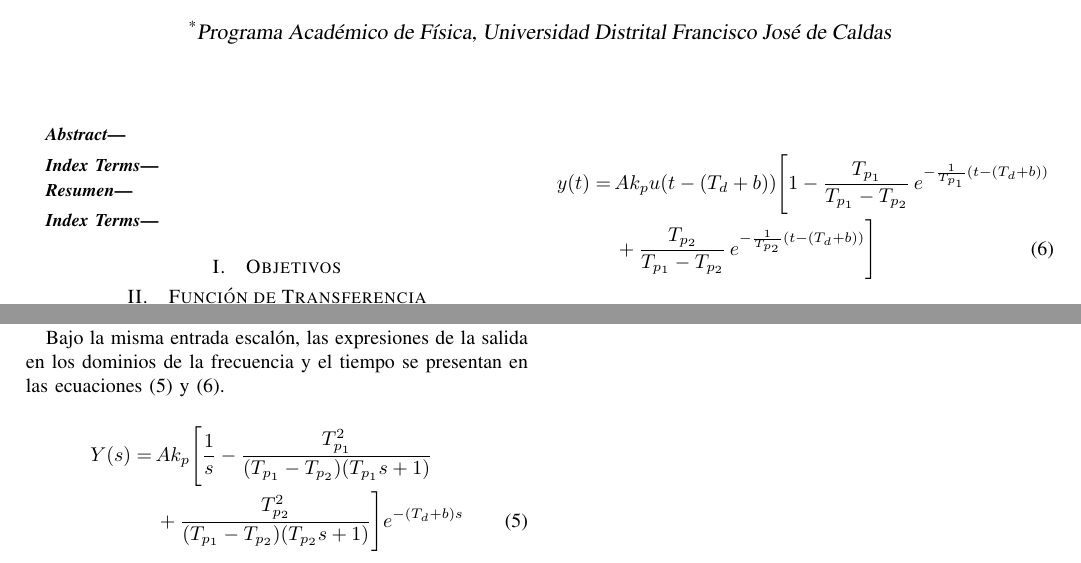
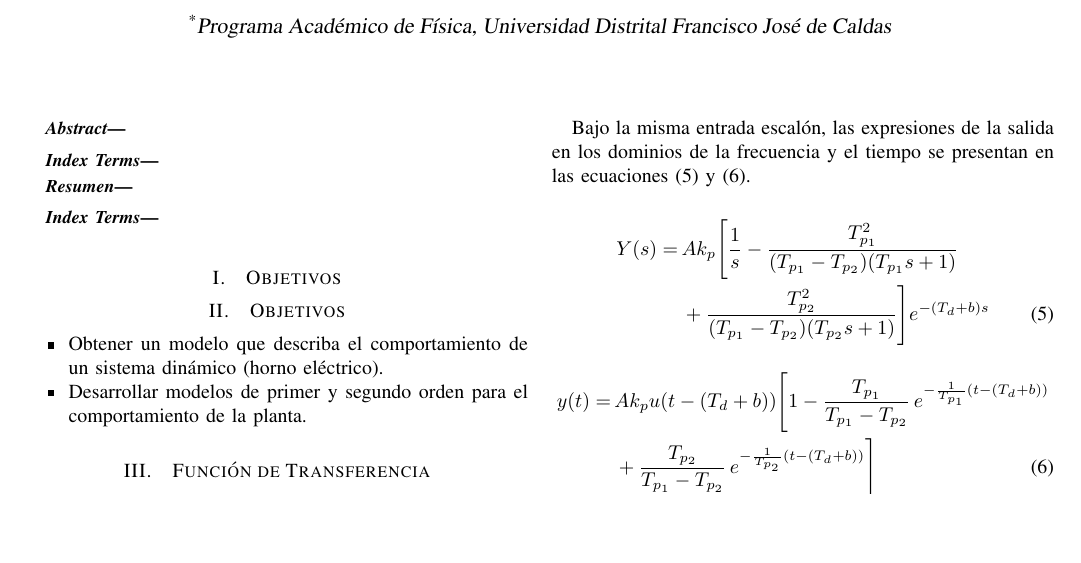
Before and after one commit to Julian-L-Avila/Reports-JLAB, a LaTeX paper (DynamicSystems/System-Identification/report.tex, which reads DynamicSystems/System-Identification/Sections/objectives.tex): two parts of the page before the commit and part of the page after it, the two joined at a grey line, cut so that both start at the same text, the shorter picture padded with empty space. Compiled offline with pdfLaTeX; a LaTeX package or settings file that is missing is left out.

Commit message:
Add objectives.

```diff
--- a/DynamicSystems/System-Identification/Sections/objectives.tex
+++ b/DynamicSystems/System-Identification/Sections/objectives.tex
@@ -1,3 +1,5 @@
 \section{Objetivos}
 \begin{itemize}
+  \item Obtener un modelo que describa el comportamiento de un sistema dinámico (horno eléctrico).
+  \item Desarrollar modelos de primer y segundo orden para el comportamiento de la planta.
 \end{itemize}
```
Also changed, not shown: DynamicSystems/System-Identification/report.tex (+1 -1 lines).
